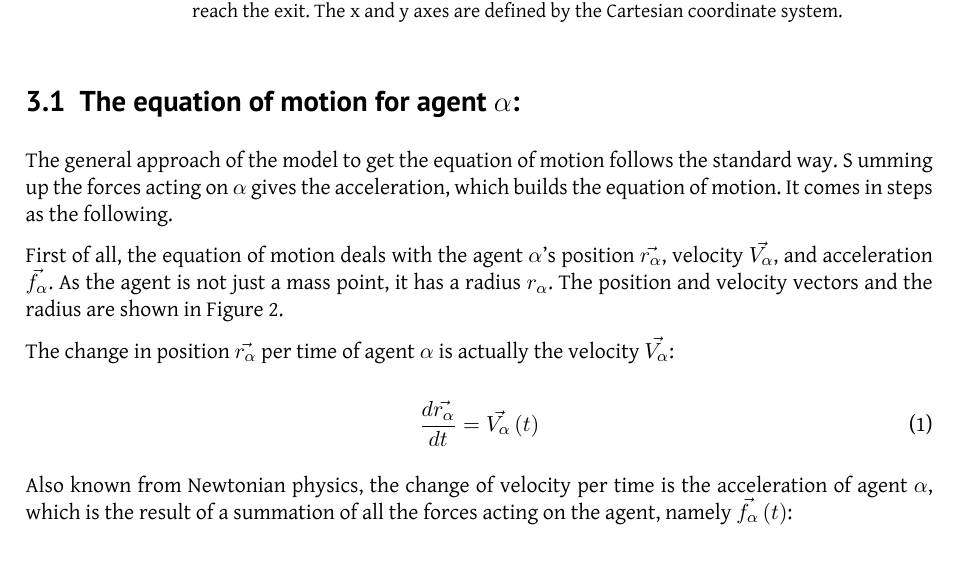
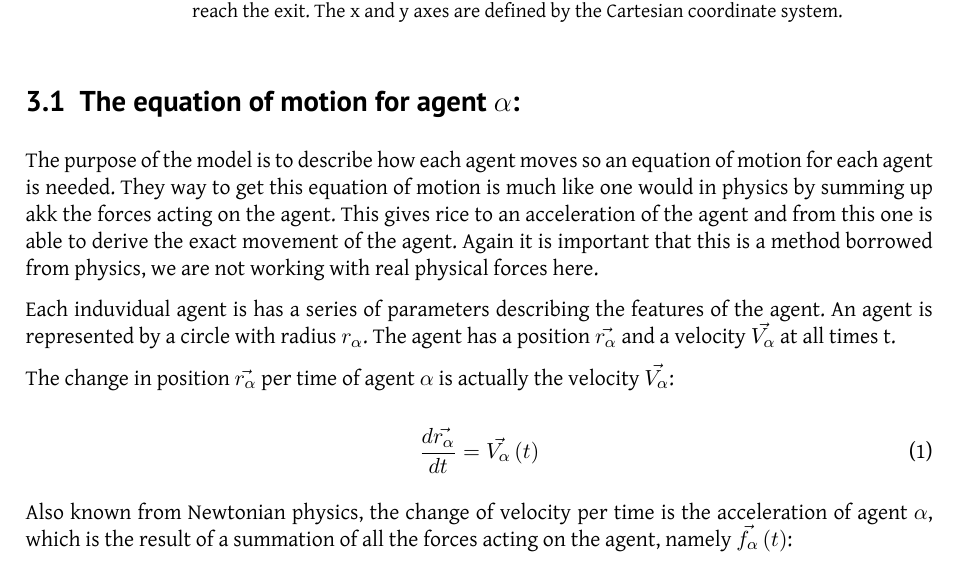
Before and after one commit to tohojo/RUC-math--crowd-modeling, a LaTeX document (LaTeX/crowd-modelling.tex, which reads LaTeX/themodel.tex): part of page 9 of 34, cut so that both start at the same text. Compiled offline with XeLaTeX.

Commit message:
two guys working on the same section at the same time is hard to handle.

```diff
--- a/LaTeX/themodel.tex
+++ b/LaTeX/themodel.tex
@@ -25,13 +25,15 @@ the following sections.
 \end{figure}
 
 \subsection{The equation of motion for agent $ \alpha $:}
-The general approach of the model to get the equation of motion follows the standard way. S
-umming up the forces acting on $ \alpha $ gives the acceleration, which builds the equation of motion.
-It comes in steps as the following.
+The purpose of the model is to describe how each agent moves so an equation of motion for each agent
+is needed. They way to get this equation of motion is much like one would in physics by summing
+up akk the forces acting on the agent. This gives rice to an acceleration of the agent and from this
+one is able to derive the exact movement of the agent. Again it is important that this is a method
+borrowed from physics, we are not working with real physical forces here.
 
-First of all, the equation of motion deals with the agent $ \alpha $'s position $\vec{r_{\alpha}}$, velocity
-$\vec{V_{\alpha}}$, and acceleration $ \vec{f_{\alpha}} $. As the agent is not just a mass point, it has a
-radius $r_{\alpha}$. The position and velocity vectors and the radius are shown in Figure \ref{NotationOfAgent}.
+Each induvidual agent is has a series of parameters describing the features of the agent. An agent is
+represented by a circle with radius $r_{\alpha}$. The agent has a position $\vec{r_{\alpha}}$ and a
+velocity $\vec{V_{\alpha}}$ at all times t.
 
 \begin{figure}[hb]
     \centering
```
